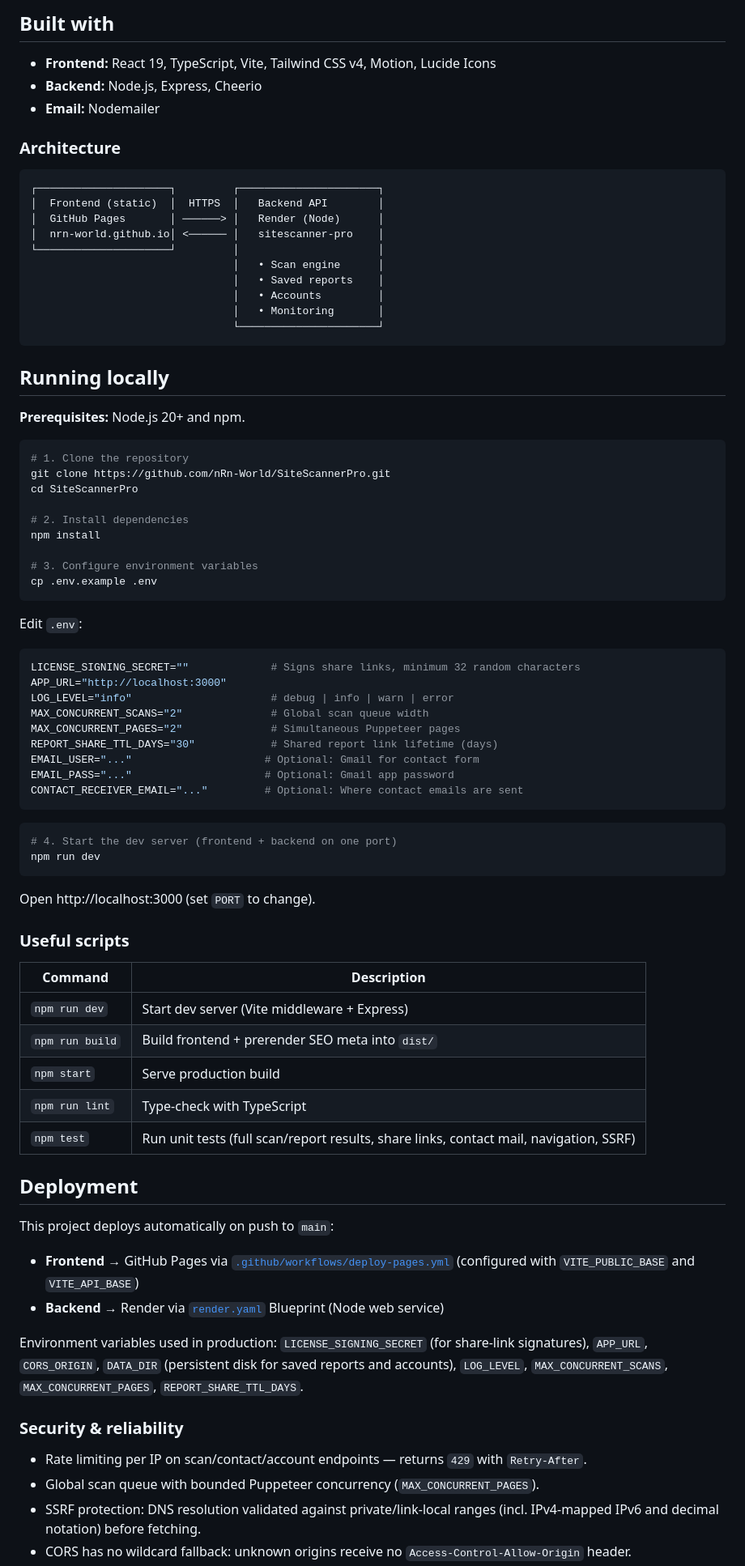
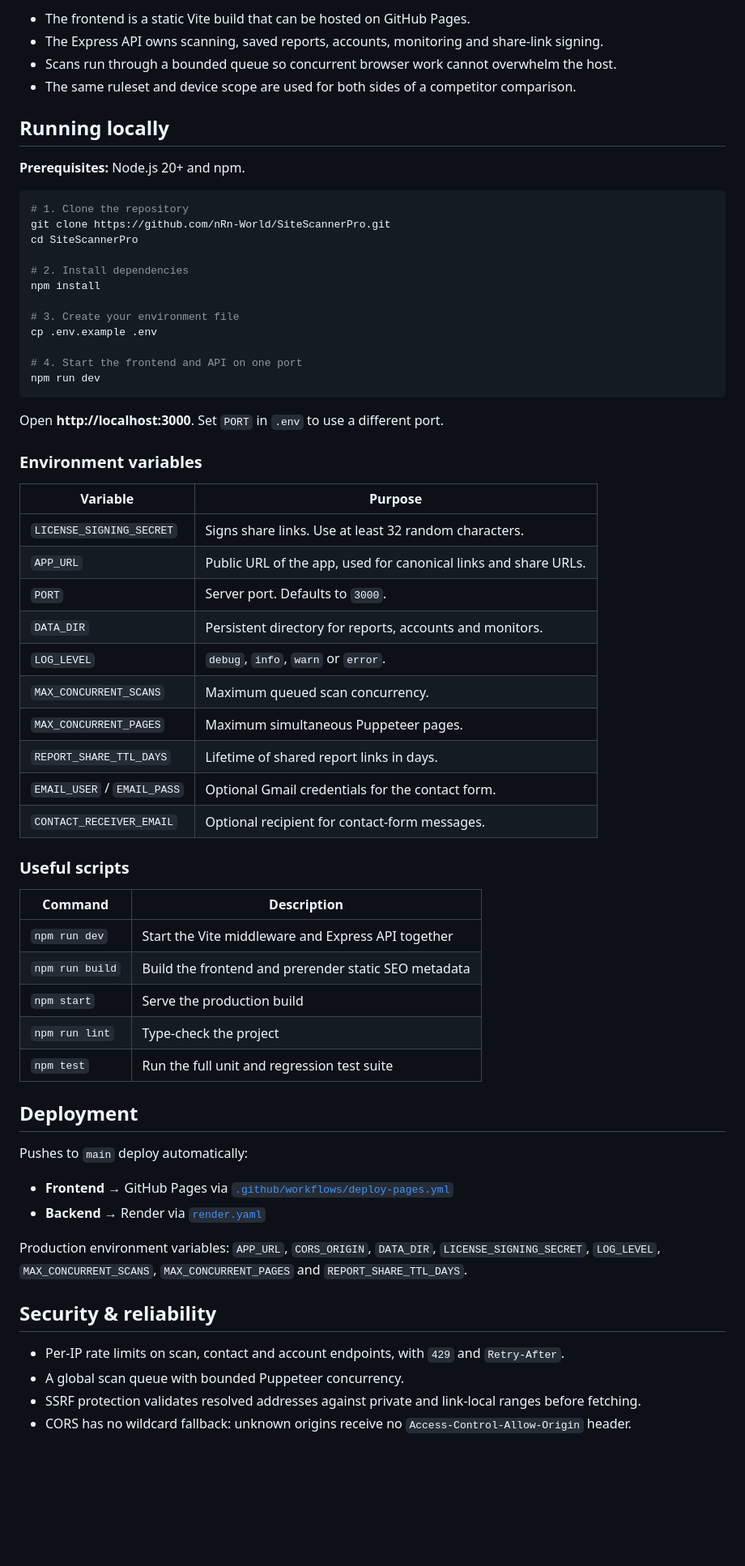
Before and after one commit to nRn-World/SiteScannerPro, a Markdown page: README.md, the part around one of its changes. Shown at 81% size. Drawn GitHub-style; blank space fills up the shorter version.

````diff
--- a/README.md
+++ b/README.md
@@ -67,24 +119,8 @@ The service is completely free. There is no paywall, licence, checkout, VIP link
 
-## Built with
-
-- **Frontend:** React 19, TypeScript, Vite, Tailwind CSS v4, Motion, Lucide Icons
-- **Backend:** Node.js, Express, Cheerio
-- **Email:** Nodemailer
-
-### Architecture
-
-```
-┌─────────────────────┐         ┌──────────────────────┐
-│  Frontend (static)  │  HTTPS  │   Backend API        │
-│  GitHub Pages       │ ──────> │   Render (Node)      │
-│  nrn-world.github.io│ <────── │   sitescanner-pro    │
-└─────────────────────┘         │                      │
-                                │   • Scan engine      │
-                                │   • Saved reports    │
-                                │   • Accounts         │
-                                │   • Monitoring       │
-                                └──────────────────────┘
-```
+- The frontend is a static Vite build that can be hosted on GitHub Pages.
+- The Express API owns scanning, saved reports, accounts, monitoring and share-link signing.
+- Scans run through a bounded queue so concurrent browser work cannot overwhelm the host.
+- The same ruleset and device scope are used for both sides of a competitor comparison.
 
 ## Running locally
 
@@ -98,53 +134,52 @@ cd SiteScannerPro
 # 2. Install dependencies
 npm install
 
-# 3. Configure environment variables
+# 3. Create your environment file
 cp .env.example .env
-```
 
-Edit `.env`:
-
-```env
-LICENSE_SIGNING_SECRET=""             # Signs share links, minimum 32 random characters
-APP_URL="http://localhost:3000"
-LOG_LEVEL="info"                      # debug | info | warn | error
-MAX_CONCURRENT_SCANS="2"              # Global scan queue width
-MAX_CONCURRENT_PAGES="2"              # Simultaneous Puppeteer pages
-REPORT_SHARE_TTL_DAYS="30"            # Shared report link lifetime (days)
-EMAIL_USER="..."                     # Optional: Gmail for contact form
-EMAIL_PASS="..."                     # Optional: Gmail app password
-CONTACT_RECEIVER_EMAIL="..."         # Optional: Where contact emails are sent
-```
-
-```bash
-# 4. Start the dev server (frontend + backend on one port)
+# 4. Start the frontend and API on one port
 npm run dev
 ```
 
-Open http://localhost:3000 (set `PORT` to change).
+Open **http://localhost:3000**. Set `PORT` in `.env` to use a different port.
+
+### Environment variables
+
+| Variable | Purpose |
+|---|---|
+| `LICENSE_SIGNING_SECRET` | Signs share links. Use at least 32 random characters. |
+| `APP_URL` | Public URL of the app, used for canonical links and share URLs. |
+| `PORT` | Server port. Defaults to `3000`. |
+| `DATA_DIR` | Persistent directory for reports, accounts and monitors. |
+| `LOG_LEVEL` | `debug`, `info`, `warn` or `error`. |
+| `MAX_CONCURRENT_SCANS` | Maximum queued scan concurrency. |
+| `MAX_CONCURRENT_PAGES` | Maximum simultaneous Puppeteer pages. |
+| `REPORT_SHARE_TTL_DAYS` | Lifetime of shared report links in days. |
+| `EMAIL_USER` / `EMAIL_PASS` | Optional Gmail credentials for the contact form. |
+| `CONTACT_RECEIVER_EMAIL` | Optional recipient for contact-form messages. |
 
 ### Useful scripts
 
 | Command | Description |
 |---|---|
-| `npm run dev` | Start dev server (Vite middleware + Express) |
-| `npm run build` | Build frontend + prerender SEO meta into `dist/` |
-| `npm start` | Serve production build |
-| `npm run lint` | Type-check with TypeScript |
-| `npm test` | Run unit tests (full scan/report results, share links, contact mail, navigation, SSRF) |
+| `npm run dev` | Start the Vite middleware and Express API together |
+| `npm run build` | Build the frontend and prerender static SEO metadata |
+| `npm start` | Serve the production build |
+| `npm run lint` | Type-check the project |
+| `npm test` | Run the full unit and regression test suite |
 
 ## Deployment
 
-This project deploys automatically on push to `main`:
+Pushes to `main` deploy automatically:
 
-- **Frontend** → GitHub Pages via [`.github/workflows/deploy-pages.yml`](.github/workflows/deploy-pages.yml) (configured with `VITE_PUBLIC_BASE` and `VITE_API_BASE`)
-- **Backend** → Render via [`render.yaml`](render.yaml) Blueprint (Node web service)
+- **Frontend** → GitHub Pages via [`.github/workflows/deploy-pages.yml`](.github/workflows/deploy-pages.yml)
+- **Backend** → Render via [`render.yaml`](render.yaml)
 
-Environment variables used in production: `LICENSE_SIGNING_SECRET` (for share-link signatures), `APP_URL`, `CORS_ORIGIN`, `DATA_DIR` (persistent disk for saved reports and accounts), `LOG_LEVEL`, `MAX_CONCURRENT_SCANS`, `MAX_CONCURRENT_PAGES`, `REPORT_SHARE_TTL_DAYS`.
+Production environment variables: `APP_URL`, `CORS_ORIGIN`, `DATA_DIR`, `LICENSE_SIGNING_SECRET`, `LOG_LEVEL`, `MAX_CONCURRENT_SCANS`, `MAX_CONCURRENT_PAGES` and `REPORT_SHARE_TTL_DAYS`.
 
-### Security & reliability
+## Security & reliability
 
-- Rate limiting per IP on scan/contact/account endpoints — returns `429` with `Retry-After`.
-- Global scan queue with bounded Puppeteer concurrency (`MAX_CONCURRENT_PAGES`).
-- SSRF protection: DNS resolution validated against private/link-local ranges (incl. IPv4-mapped IPv6 and decimal notation) before fetching.
+- Per-IP rate limits on scan, contact and account endpoints, with `429` and `Retry-After`.
+- A global scan queue with bounded Puppeteer concurrency.
+- SSRF protection validates resolved addresses against private and link-local ranges before fetching.
 - CORS has no wildcard fallback: unknown origins receive no `Access-Control-Allow-Origin` header.
````
Also changed, not shown: other parts of README.md (+103 -46 lines), docs/screenshots/audit.png (added), docs/screenshots/comparison.png (added), docs/screenshots/home.png (added), docs/screenshots/report.png (added), 1 other file.
